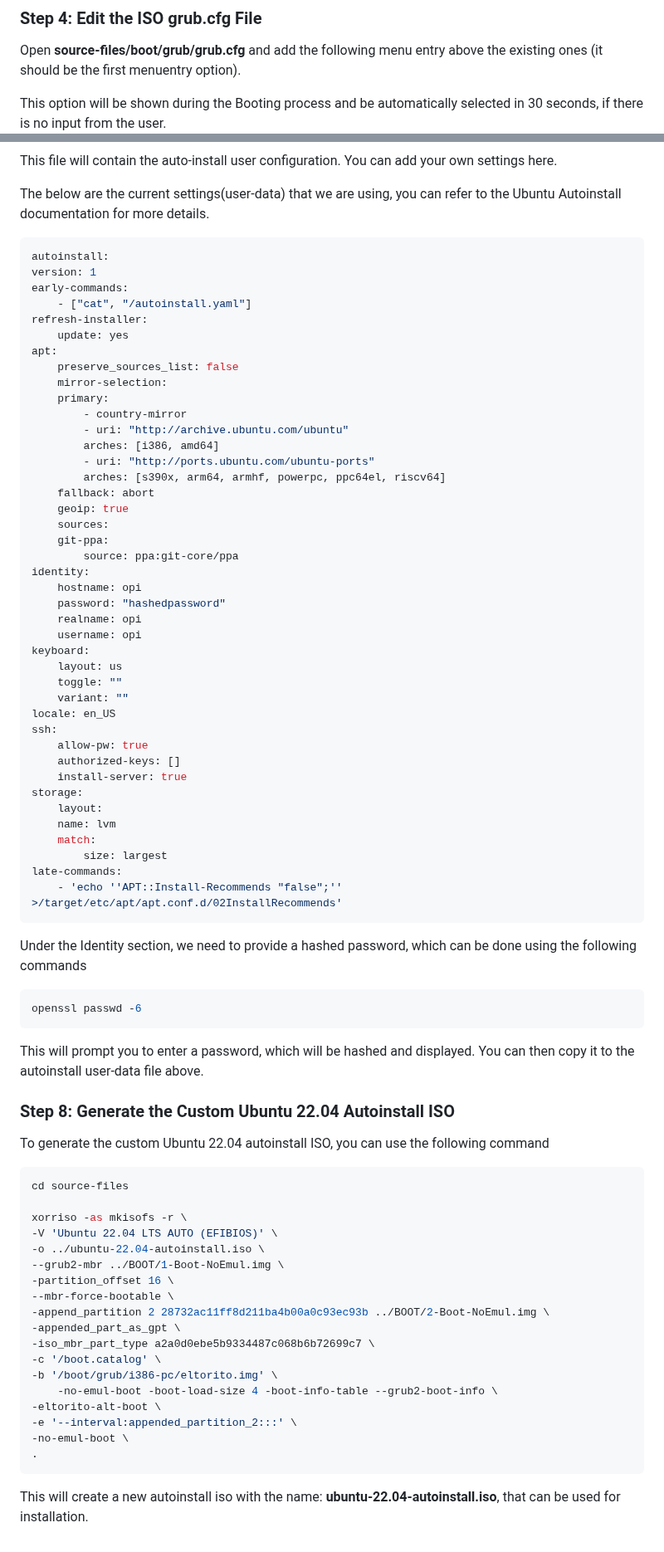
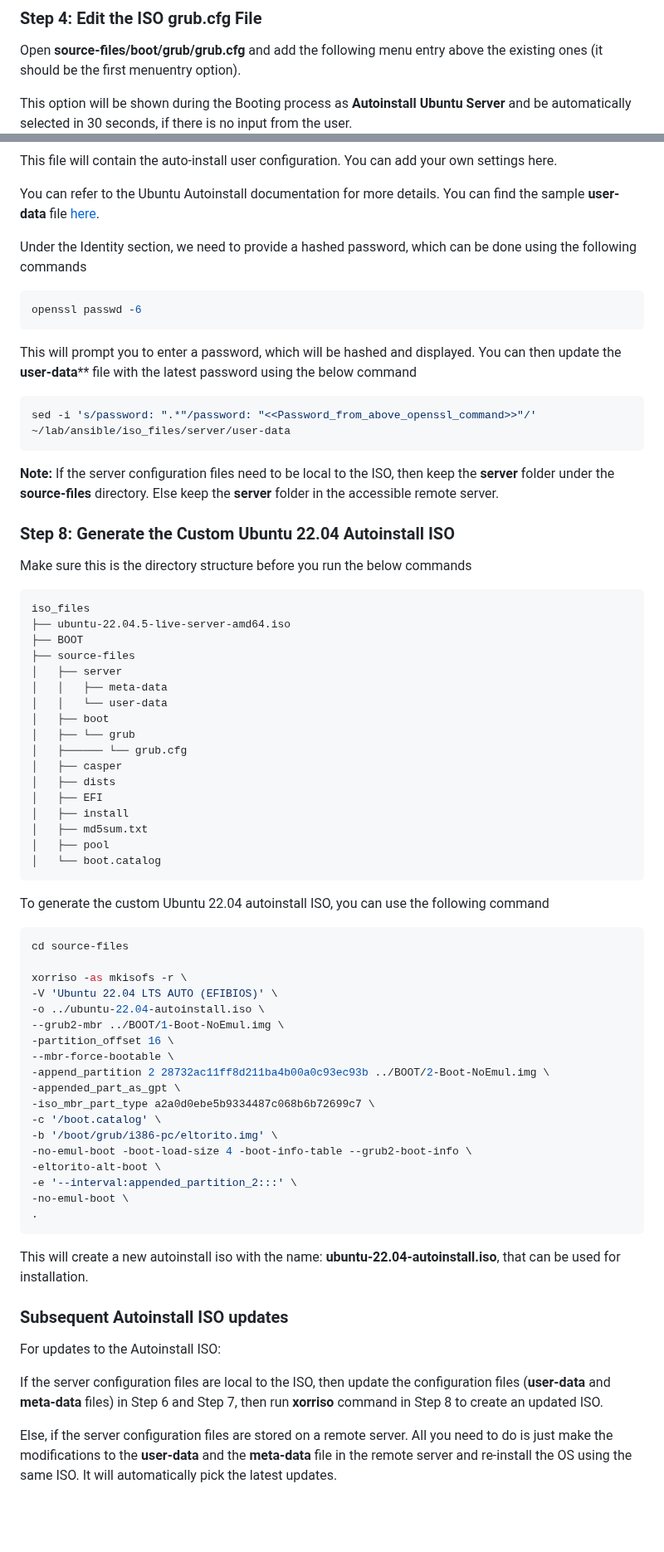
Before and after one commit to opiproject/lab, a Markdown page: Documentation/Auto_install_ubuntu_iso.md, 2 parts joined by grey strips. Shown at 83% size. Rendered like a GitHub page; blank space fills up the shorter version.

Commit message:
docs(idrac-os): updated the docs to use the files from a webserver
Signed-off-by: sakethanne <asvn.saketh@gmail.com>

````diff
--- a/Documentation/Auto_install_ubuntu_iso.md
+++ b/Documentation/Auto_install_ubuntu_iso.md
@@ -60,5 +58,5 @@ cd ..
 
 Open **source-files/boot/grub/grub.cfg** and add the following menu entry above the existing ones (it should be the first menuentry option).
 
-This option will be shown during the Booting process and be automatically selected in 30 seconds, if there is no input from the user.
+This option will be shown during the Booting process as **Autoinstall Ubuntu Server** and be automatically selected in 30 seconds, if there is no input from the user.
 ![Booting Menu](../images/os-install/dell/BootMenu.png)
@@ -91,51 +103,7 @@ touch source-files/server/meta-data
 
 This file will contain the auto-install user configuration. You can add your own settings here.
 
-The below are the current settings(user-data) that we are using, you can refer to the Ubuntu Autoinstall documentation for more details.
-
-```bash
-autoinstall:
-version: 1
-early-commands:
-    - ["cat", "/autoinstall.yaml"]
-refresh-installer:
-    update: yes
-apt:
-    preserve_sources_list: false
-    mirror-selection:
-    primary:
-        - country-mirror
-        - uri: "http://archive.ubuntu.com/ubuntu"
-        arches: [i386, amd64]
-        - uri: "http://ports.ubuntu.com/ubuntu-ports"
-        arches: [s390x, arm64, armhf, powerpc, ppc64el, riscv64]
-    fallback: abort
-    geoip: true
-    sources:
-    git-ppa:
-        source: ppa:git-core/ppa
-identity:
-    hostname: opi
-    password: "hashedpassword"
-    realname: opi
-    username: opi
-keyboard:
-    layout: us
-    toggle: ""
-    variant: ""
-locale: en_US
-ssh:
-    allow-pw: true
-    authorized-keys: []
-    install-server: true
-storage:
-    layout:
-    name: lvm
-    match:
-        size: largest
-late-commands:
-    - 'echo ''APT::Install-Recommends "false";'' >/target/etc/apt/apt.conf.d/02InstallRecommends'
-```
+You can refer to the Ubuntu Autoinstall documentation for more details. You can find the sample **user-data** file [here](../ansible/iso_files/server/user-data).
 
 Under the Identity section, we need to provide a hashed password, which can be done using the following commands
 
@@ -143,9 +111,37 @@ Under the Identity section, we need to provide a hashed password, which can be d
 openssl passwd -6
 ```
 
-This will prompt you to enter a password, which will be hashed and displayed. You can then copy it to the autoinstall user-data file above.
+This will prompt you to enter a password, which will be hashed and displayed. You can then update the **user-data**** file with the latest password using the below command
+
+```bash
+sed -i 's/password: ".*"/password: "<<Password_from_above_openssl_command>>"/' ~/lab/ansible/iso_files/server/user-data
+```
+
+**Note:** If the server configuration files need to be local to the ISO, then keep the **server** folder under the **source-files** directory. Else keep the **server** folder in the accessible remote server.
 
 ### Step 8: Generate the Custom Ubuntu 22.04 Autoinstall ISO
+
+Make sure this is the directory structure before you run the below commands
+
+```plaintext
+iso_files
+├── ubuntu-22.04.5-live-server-amd64.iso
+├── BOOT
+├── source-files
+│   ├── server
+│   │   ├── meta-data
+│   │   └── user-data
+│   ├── boot
+│   ├── └── grub
+│   ├────── └── grub.cfg
+│   ├── casper
+│   ├── dists
+│   ├── EFI
+│   ├── install
+│   ├── md5sum.txt
+│   ├── pool
+│   └── boot.catalog
+```
 
 To generate the custom Ubuntu 22.04 autoinstall ISO, you can use the following command
 
@@ -163,7 +159,7 @@ xorriso -as mkisofs -r \
 -iso_mbr_part_type a2a0d0ebe5b9334487c068b6b72699c7 \
 -c '/boot.catalog' \
 -b '/boot/grub/i386-pc/eltorito.img' \
-    -no-emul-boot -boot-load-size 4 -boot-info-table --grub2-boot-info \
+-no-emul-boot -boot-load-size 4 -boot-info-table --grub2-boot-info \
 -eltorito-alt-boot \
 -e '--interval:appended_partition_2:::' \
 -no-emul-boot \
@@ -171,3 +167,11 @@ xorriso -as mkisofs -r \
 ```
 
 This will create a new autoinstall iso with the name: **ubuntu-22.04-autoinstall.iso**, that can be used for installation.
+
+### Subsequent Autoinstall ISO updates
+
+For updates to the Autoinstall ISO:
+
+If the server configuration files are local to the ISO, then update the configuration files (**user-data** and **meta-data** files) in Step 6 and Step 7, then run **xorriso** command in Step 8 to create an updated ISO.
+
+Else, if the server configuration files are stored on a remote server. All you need to do is just make the modifications to the **user-data** and the **meta-data** file in the remote server and re-install the OS using the same ISO. It will automatically pick the latest updates.
````
Also changed, not shown: other parts of Documentation/Auto_install_ubuntu_iso.md (+19 -7 lines), images/os-install/dell/GrubFile.png, 2 other files.
